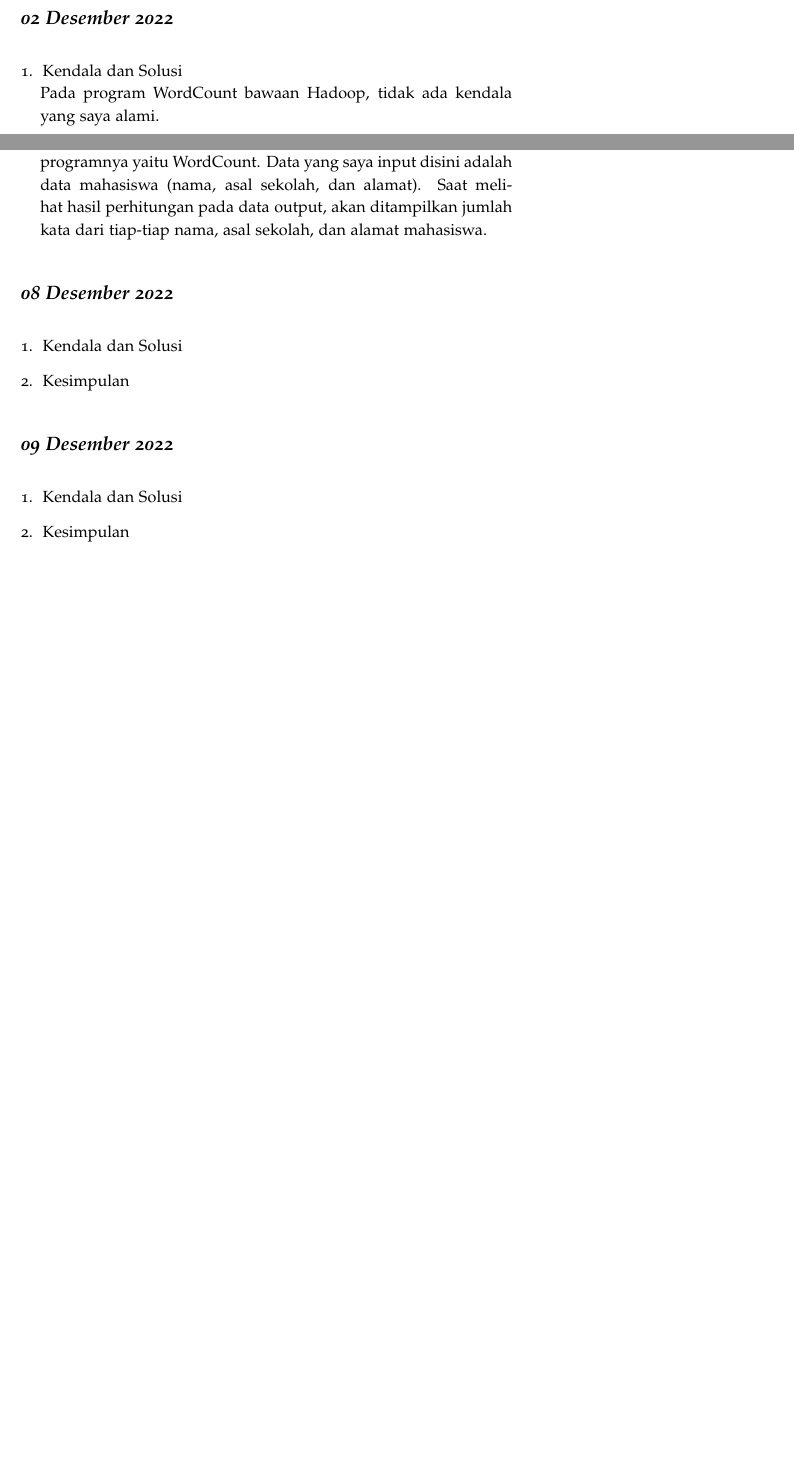
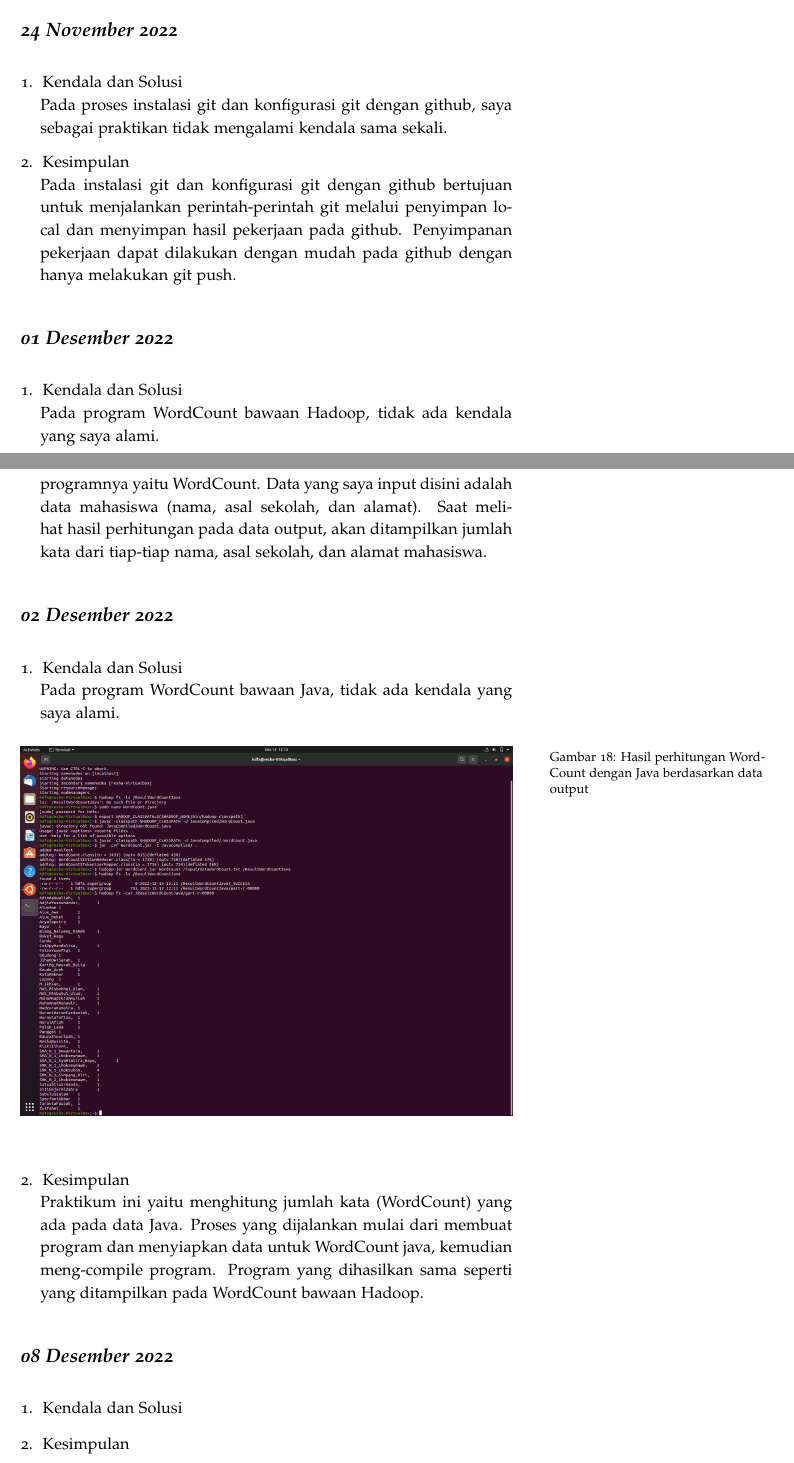
Before and after one commit to muhdavi/practice-big-data-2022, a LaTeX document (lab_notes.tex, which reads laporan/ReshaRussita.tex): two parts of pages 36 and 37 of 46 before the commit and two parts of pages 37 and 38 of 48 after it, joined at a grey line, cut at the place of the change, the shorter picture padded with empty space. Compiled offline with pdfLaTeX.

Commit message:
Laporan pelengkap 8-12-2022 an. Resha Russita

```diff
--- a/laporan/ReshaRussita.tex
+++ b/laporan/ReshaRussita.tex
@@ -31,2 +31,16 @@ Pada Instalasi Apache Hadoop membutuhkan ruang yang cukup besar untuk mengekstra
 \end{enumerate}
 
+\newday{\textbf{24 November 2022}}
+\begin{enumerate}
+\item Kendala dan Solusi
+\newline Pada proses instalasi git dan konfigurasi git dengan github, saya sebagai praktikan tidak mengalami kendala sama sekali.
+
+\item Kesimpulan
+\newline Pada instalasi git dan konfigurasi git dengan github bertujuan untuk menjalankan perintah-perintah git melalui penyimpan local dan menyimpan hasil pekerjaan pada github. Penyimpanan pekerjaan dapat dilakukan dengan mudah pada github dengan hanya melakukan git push.
+
+\end{enumerate}
+
+\newday{\textbf{01 Desember 2022}}
+\begin{enumerate}
+\item Kendala dan Solusi
+\newline Pada program WordCount bawaan Hadoop, tidak ada kendala yang saya alami.
@@ -33,20 +55,23 @@ Pada Instalasi Apache Hadoop membutuhkan ruang yang cukup besar untuk mengekstra
+\newline Pada Hadoop terdapat program untuk menghitung jumlah kata (WordCount) yang ada pada data. Untuk menghitung jumlah kata, saya sebagai praktikan melakukan input data terlebih dahulu, kemudian memprosesnya, sehingga menghasilkan data output. Data output tersebut yang digunakan untuk Hadoop menjalankan programnya yaitu WordCount.
+Data yang saya input disini adalah data mahasiswa (nama, asal sekolah, dan alamat). Saat melihat hasil perhitungan pada data output, akan ditampilkan jumlah kata dari tiap-tiap nama, asal sekolah, dan alamat mahasiswa.
+
+\end{enumerate}
 
 \newday{\textbf{02 Desember 2022}}
 \begin{enumerate}
-\item Kendala dan Solusi \\
-Pada program WordCount bawaan Hadoop, tidak ada kendala yang saya alami.
+\item Kendala dan Solusi
+\newline Pada program WordCount bawaan Java, tidak ada kendala yang saya alami.
 
 \begin{figure}[!ht]
-\includegraphics[width=\textwidth]{ReshaRussita/langkah6dan7-resha}
-\caption{Hasil perhitungan dengan WordCount Hadoop berdasarkan data output}
+\includegraphics[width=\textwidth]{langkah9dan10-resha}
+\caption{Hasil perhitungan WordCount dengan Java berdasarkan data output}
 \label{gam:perkuliahan-08-12}
 \end{figure}
 
-\item Kesimpulan \\
-Pada Hadoop terdapat program untuk menghitung jumlah kata (WordCount) yang ada pada data. Untuk menghitung jumlah kata, saya sebagai praktikan melakukan input data terlebih dahulu, kemudian memprosesnya, sehingga menghasilkan data output. Data output tersebut yang digunakan untuk Hadoop menjalankan programnya yaitu WordCount.
-Data yang saya input disini adalah data mahasiswa (nama, asal sekolah, dan alamat). Saat melihat hasil perhitungan pada data output, akan ditampilkan jumlah kata dari tiap-tiap nama, asal sekolah, dan alamat mahasiswa.
+\item Kesimpulan
+\newline Praktikum ini yaitu menghitung jumlah kata (WordCount) yang ada pada data Java. Proses yang dijalankan mulai dari membuat program dan menyiapkan data untuk WordCount java, kemudian meng-compile program. Program yang dihasilkan sama seperti yang ditampilkan pada WordCount bawaan Hadoop.
+
 \end{enumerate}
-
 
 \newday{\textbf{08 Desember 2022}}
 \begin{enumerate}
```
Also changed, not shown: gambar/jpshadoopservice-resha.png (renamed from gambar/ReshaRussita/jpshadoopservice-resha.png), gambar/langkah6dan7-resha.png (renamed from gambar/ReshaRussita/langkah6dan7-resha.png), gambar/langkah9dan10-resha.png (added), gambar/localhost8088-resha.png (renamed from gambar/ReshaRussita/localhost8088-resha.png), gambar/localhost9870-resha.png (renamed from gambar/ReshaRussita/localhost9870-resha.png), laporan/ReshaRussita.tex (28 more changed lines).
